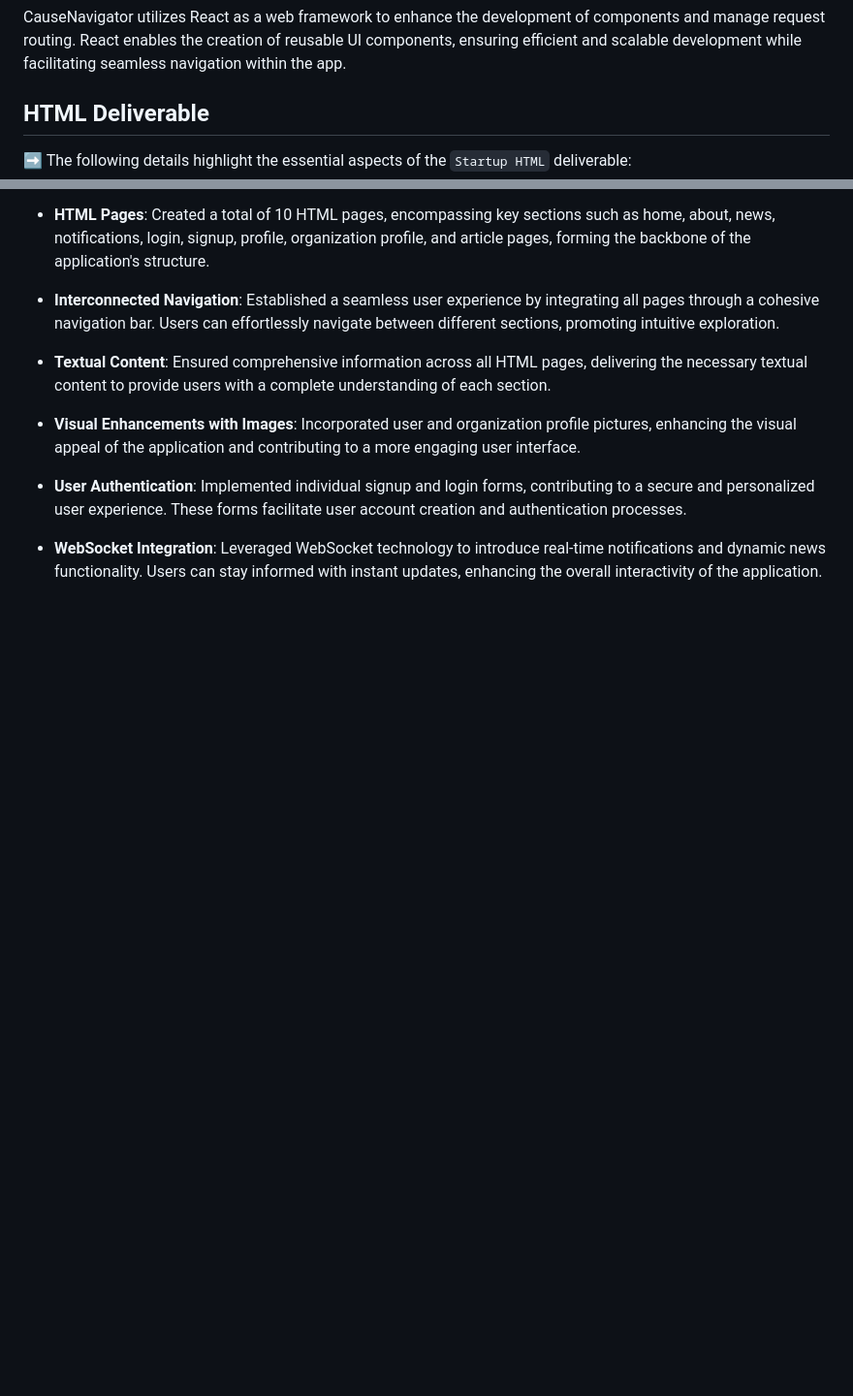
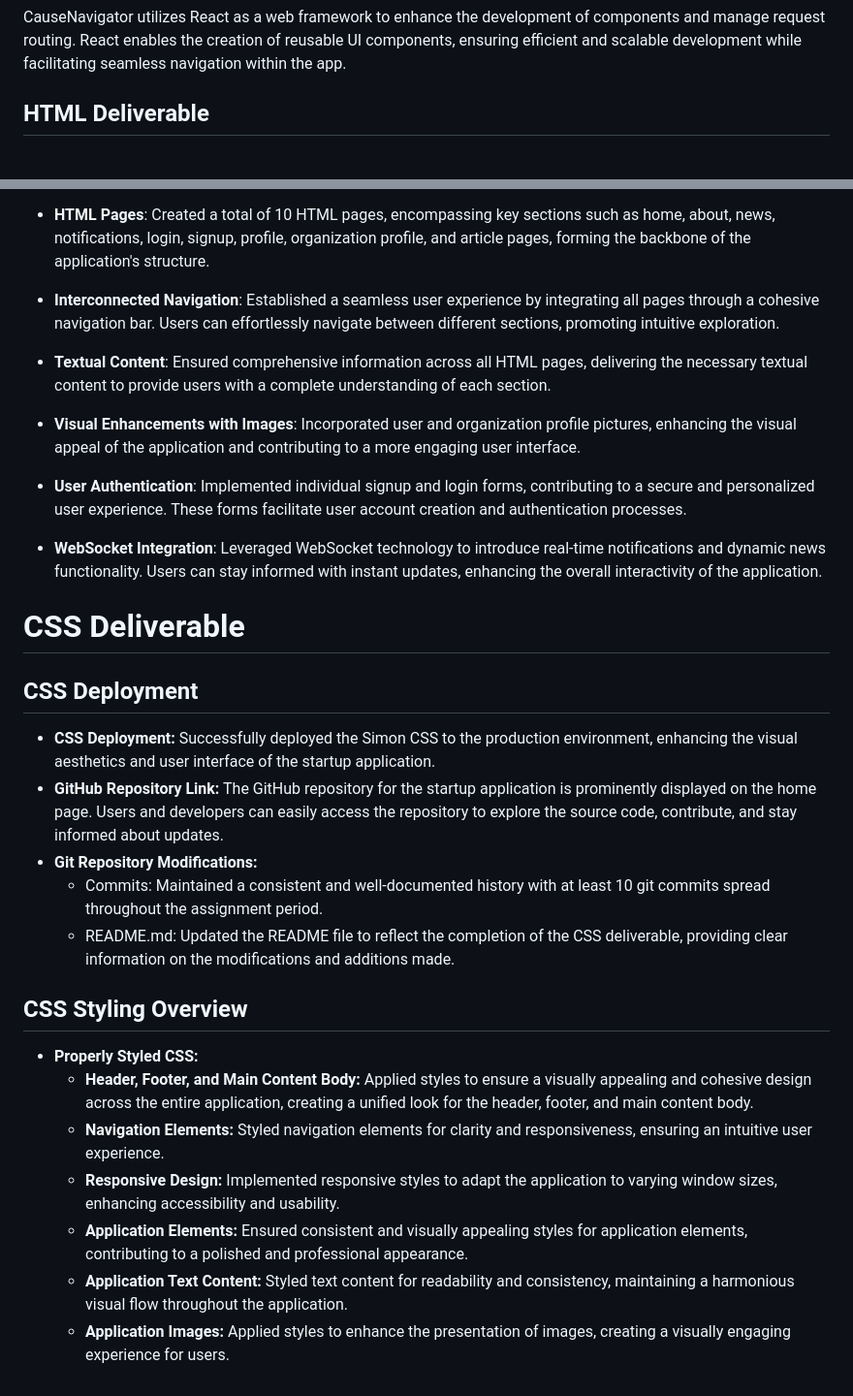
Before and after one commit to mrataeran/CauseNavigator, a Markdown page: README.md, 2 parts joined by grey strips. Shown at 97% size. GitHub-like rendering; blank space fills up the shorter version.

Commit message:
docs: updated README with CSS deliverable

```diff
--- a/README.md
+++ b/README.md
@@ -52,8 +52,6 @@ CauseNavigator utilizes React as a web framework to enhance the development of c
 
 ## HTML Deliverable
 
-➡️ The following details highlight the essential aspects of the `Startup HTML` deliverable:
-
 - **HTML Pages**: Created a total of 10 HTML pages, encompassing key sections such as home, about, news, notifications, login, signup, profile, organization profile, and article pages, forming the backbone of the application's structure.
 
 - **Interconnected Navigation**: Established a seamless user experience by integrating all pages through a cohesive navigation bar. Users can effortlessly navigate between different sections, promoting intuitive exploration.
@@ -65,3 +63,21 @@ CauseNavigator utilizes React as a web framework to enhance the development of c
 - **User Authentication**: Implemented individual signup and login forms, contributing to a secure and personalized user experience. These forms facilitate user account creation and authentication processes.
 
 - **WebSocket Integration**: Leveraged WebSocket technology to introduce real-time notifications and dynamic news functionality. Users can stay informed with instant updates, enhancing the overall interactivity of the application.
+
+# CSS Deliverable
+
+## CSS Deployment
+- **CSS Deployment:** Successfully deployed the Simon CSS to the production environment, enhancing the visual aesthetics and user interface of the startup application.
+- **GitHub Repository Link:** The GitHub repository for the startup application is prominently displayed on the home page. Users and developers can easily access the repository to explore the source code, contribute, and stay informed about updates.
+- **Git Repository Modifications:**
+  - Commits: Maintained a consistent and well-documented history with at least 10 git commits spread throughout the assignment period.
+  - README.md: Updated the README file to reflect the completion of the CSS deliverable, providing clear information on the modifications and additions made.
+
+## CSS Styling Overview
+- **Properly Styled CSS:**
+  - **Header, Footer, and Main Content Body:** Applied styles to ensure a visually appealing and cohesive design across the entire application, creating a unified look for the header, footer, and main content body.
+  - **Navigation Elements:** Styled navigation elements for clarity and responsiveness, ensuring an intuitive user experience.
+  - **Responsive Design:** Implemented responsive styles to adapt the application to varying window sizes, enhancing accessibility and usability.
+  - **Application Elements:** Ensured consistent and visually appealing styles for application elements, contributing to a polished and professional appearance.
+  - **Application Text Content:** Styled text content for readability and consistency, maintaining a harmonious visual flow throughout the application.
+  - **Application Images:** Applied styles to enhance the presentation of images, creating a visually engaging experience for users.
```
